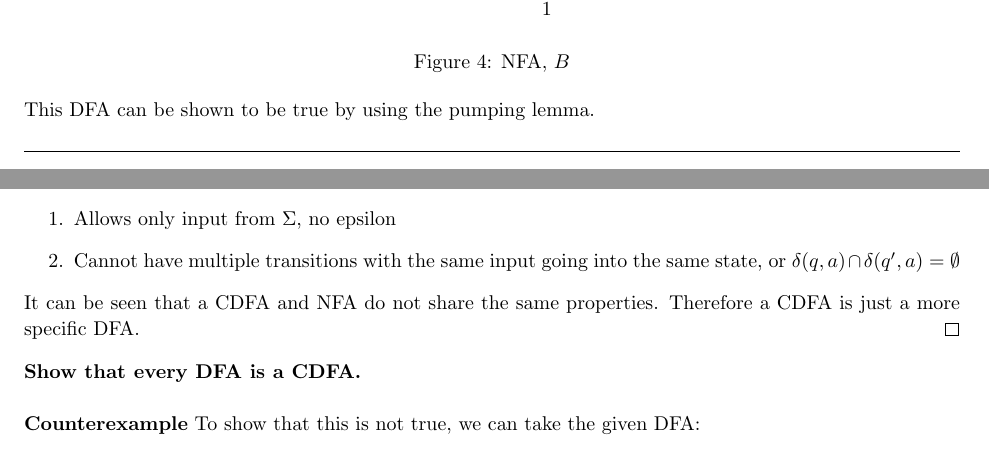
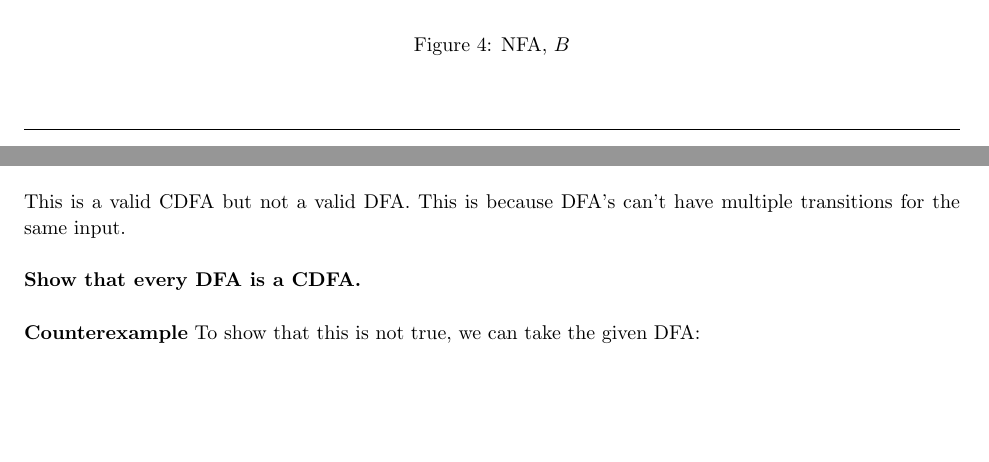
Before and after one commit to jdavis/college-spring-2013, a LaTeX problem sheet (cs331/assignment02/solution.tex): two parts of pages 3 and 5 of 5, joined at a grey line, cut at the place of the change, the shorter picture padded with empty space. Compiled offline with pdfLaTeX.

Commit message:
Correct problem 5

```diff
--- a/cs331/assignment02/solution.tex
+++ b/cs331/assignment02/solution.tex
@@ -266,9 +266,6 @@
         \caption{NFA, \(B\)}
         \label{fig:automataB}
     \end{figure}
-
-    This DFA can be shown to be true by using the pumping lemma.
-
 \end{homeworkProblem}
 
 \begin{homeworkProblem}
@@ -345,9 +337 @@
 
-        A CDFA has already been defined for us. Therefore it has these
-        differences from a NFA:
-        \begin{enumerate}
-            \item Allows only input from \(\Sigma\), no epsilon
-            \item Cannot have multiple transitions with the same input going
-            into the same state, or \(\delta(q, a) \cap \delta(q', a) =
-            \emptyset\)
-        \end{enumerate}
@@ -354,7 +348,9 @@
+        \end{tikzpicture}
+    \end{figure}
 
-        It can be seen that a CDFA and NFA do not share the same properties.
-        Therefore a CDFA is just a more specific DFA.
-    \end{proof}
+    This is a valid CDFA but not a valid DFA. This is because DFA's can't have
+    multiple transitions for the same input.
+    \\
 
     \textbf{Show that every DFA is a CDFA.}
     \\
```
Also changed, not shown: cs331/assignment02/solution.tex (34 more changed lines).
